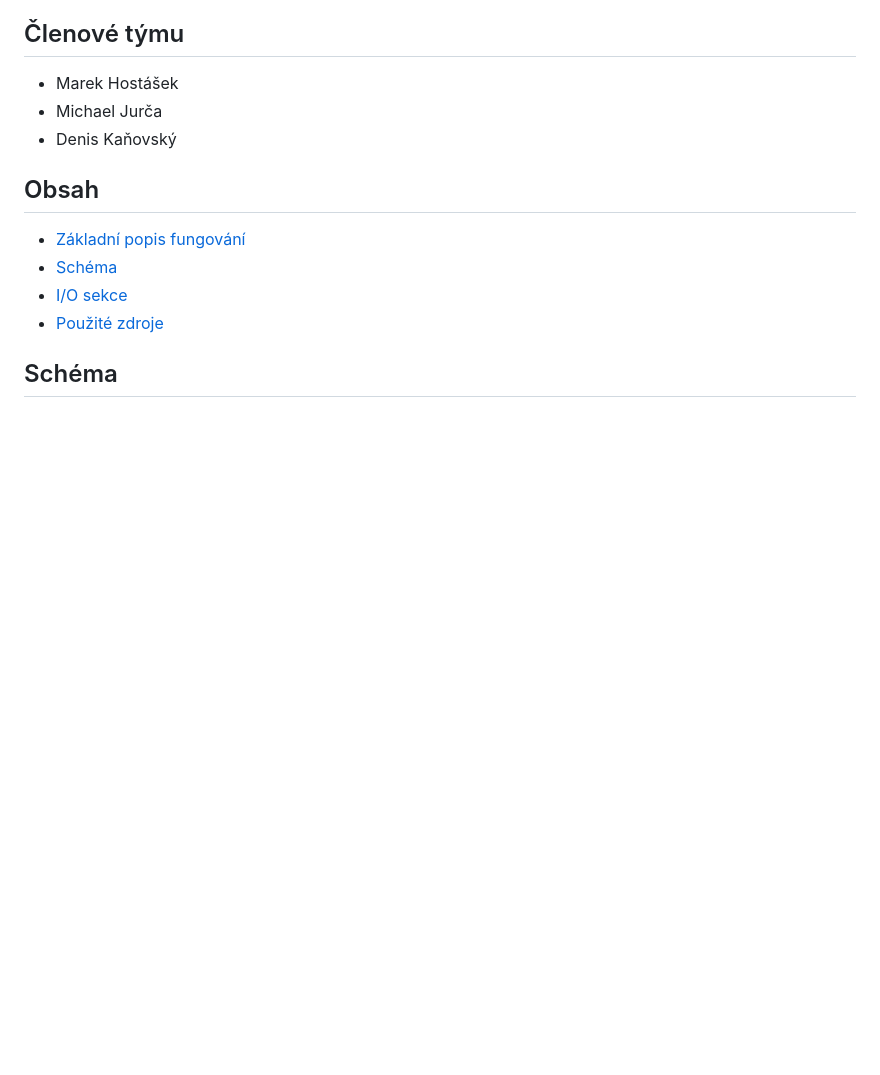
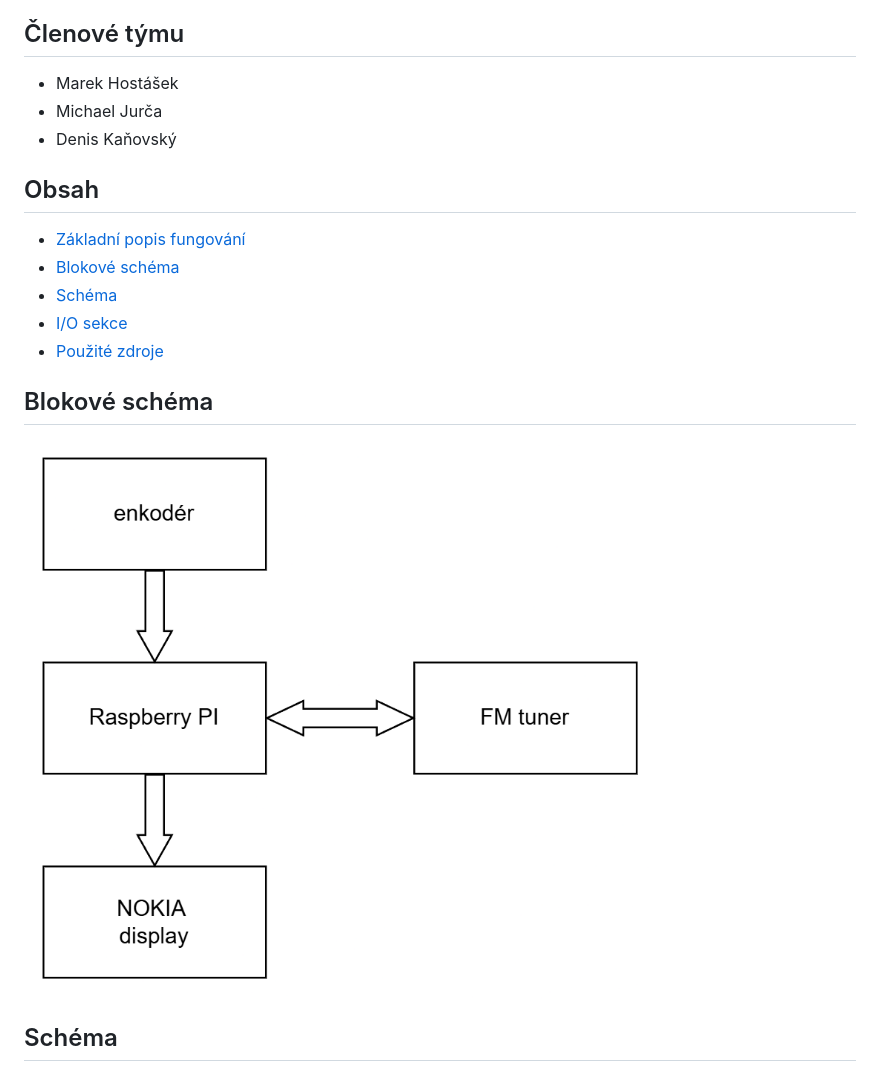
Before and after one commit to M1chael02/DE2_Projekt-FM_Receiver, a Markdown page: README.md, the part around one of its changes. Drawn GitHub-style; pictures changed too: images/blok_FM.png (added); blank space fills up the shorter version.

Commit message:
added block diagram

```diff
--- a/README.md
+++ b/README.md
@@ -8,9 +8,13 @@ Jednoduchý přijímač FM stanic řízený mikrokontrolérem RPi Pico W
 
 ## Obsah
 - [Základní popis fungování](#Základní-popis-fungování)
+- [Blokové schéma](#Blokové-schéma)
 - [Schéma](#Schéma)
 - [I/O sekce](#IO-sekce)
 - [Použité zdroje](#Použité-zdroje)
 
+## Blokové schéma
+![Image of diagram](https://github.com/M1chael02/DE2_Projekt-FM_Receiver/blob/main/images/blok_FM.png)
+
 ## Schéma
 ![Image of schematic](https://github.com/M1chael02/DE2_Projekt-FM_Receiver/blob/main/images/schematic.png)
```
Also changed, not shown: other parts of README.md (+2 -0 lines).
